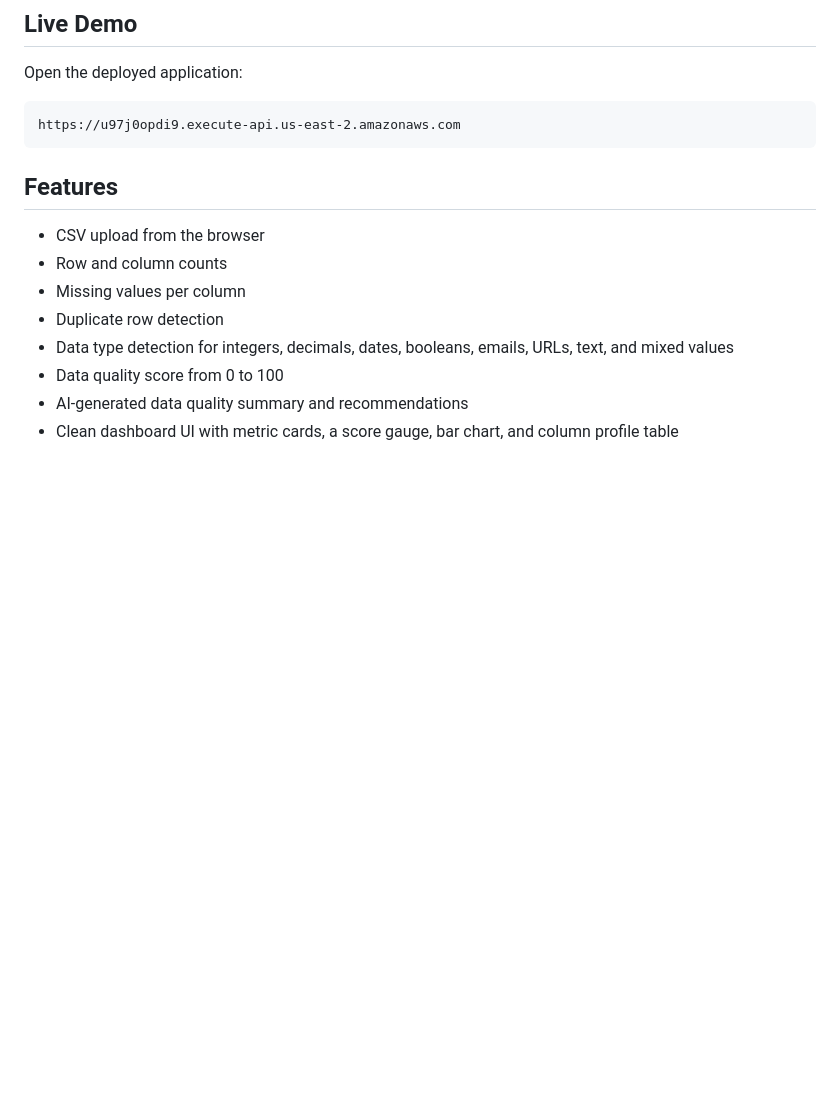
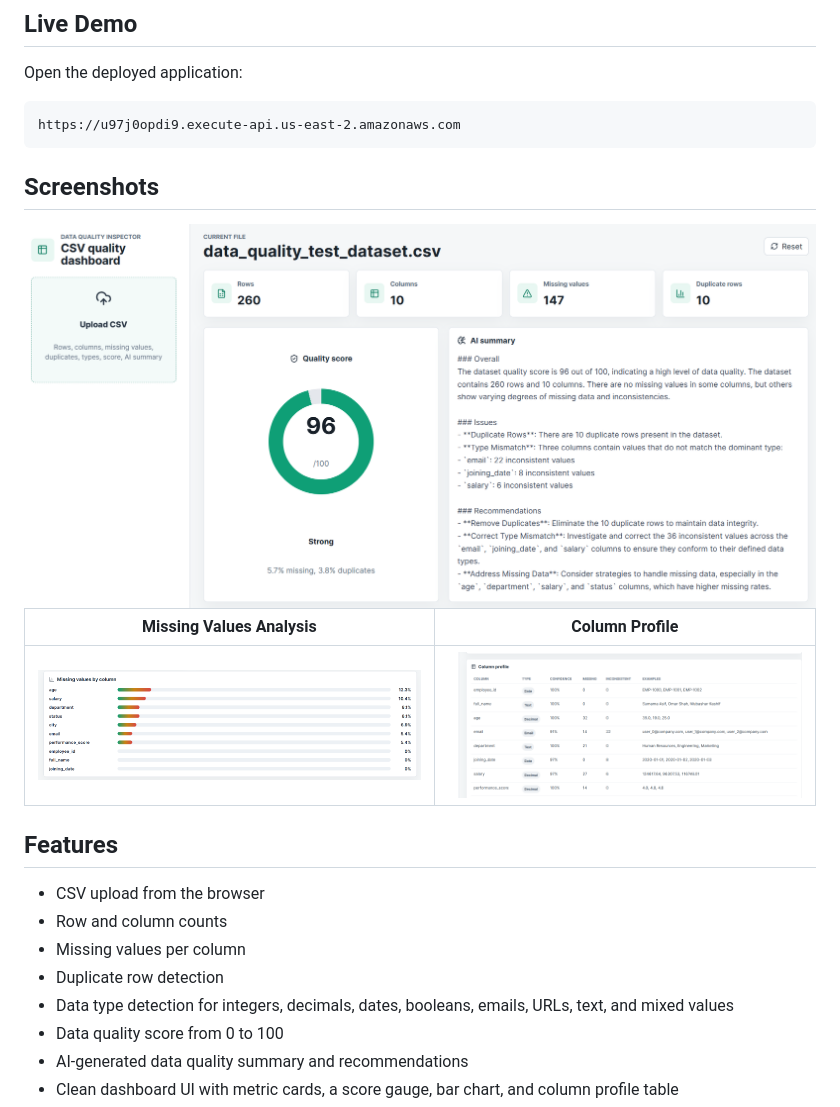
Before and after one commit to ks-exe/strands-climate-triage-agent, a Markdown page: README.md, the part around the change. Drawn GitHub-style; pictures changed too: docs/screenshots/column-profile.png (added), docs/screenshots/dashboard-overview.png (added), docs/screenshots/missing-values.png (added); blank space fills up the shorter version.

Commit message:
Add README application screenshots

````diff
--- a/README.md
+++ b/README.md
@@ -9,6 +9,14 @@ Open the deployed application:
 ```text
 https://u97j0opdi9.execute-api.us-east-2.amazonaws.com
 ```
+
+## Screenshots
+
+<img src="docs/screenshots/dashboard-overview.png" alt="Data Quality Inspector dashboard overview" width="100%" />
+
+| Missing Values Analysis | Column Profile |
+| --- | --- |
+| <img src="docs/screenshots/missing-values.png" alt="Missing values by column chart" width="100%" /> | <img src="docs/screenshots/column-profile.png" alt="Column profile table with detected data types" width="100%" /> |
 
 ## Features
 
````
Also changed, not shown: 1 other file.
